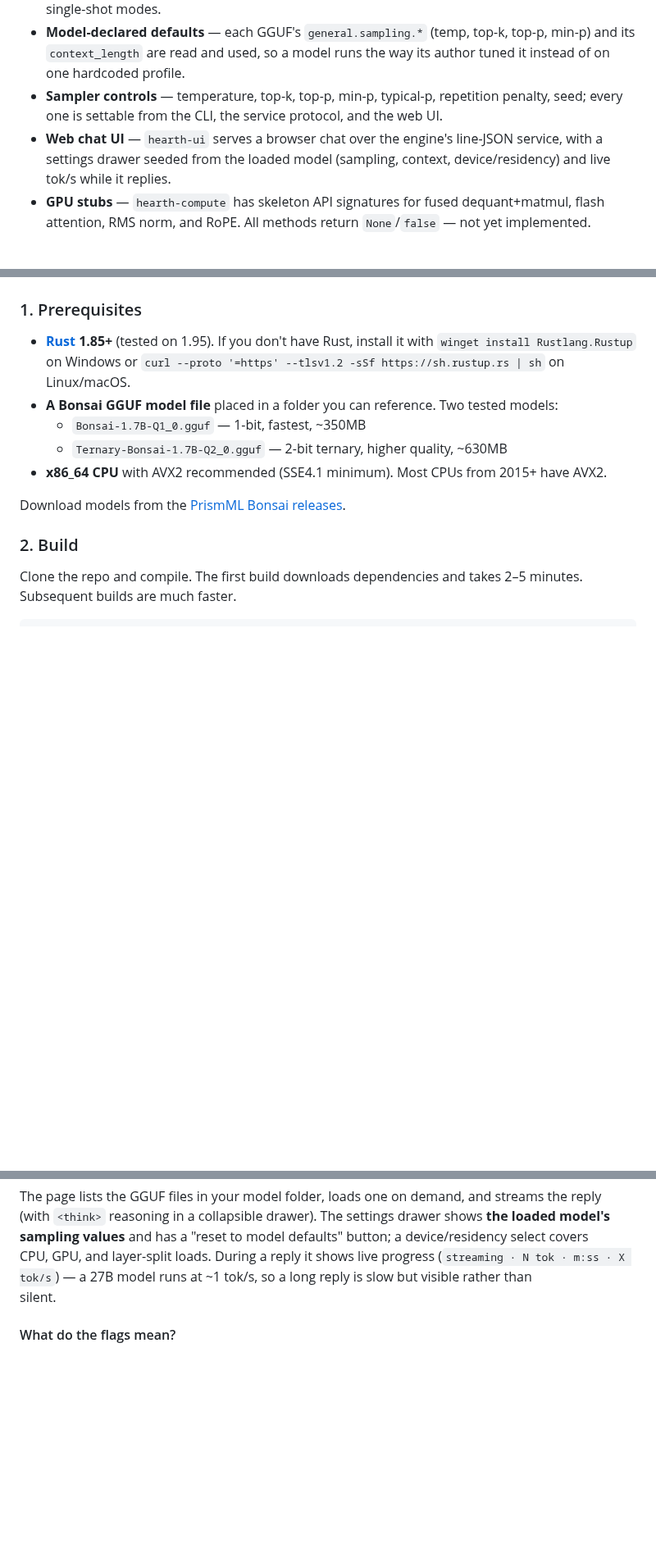
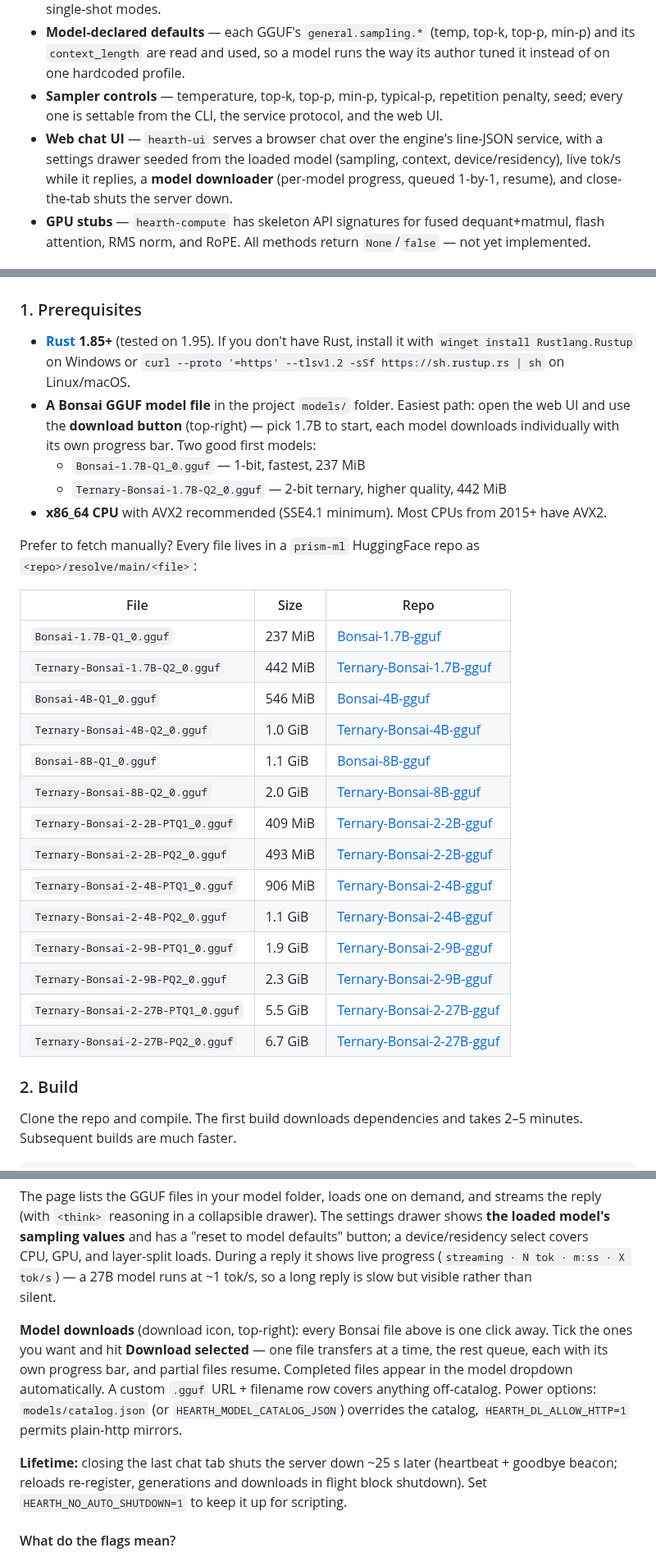
Before and after one commit to Eric-Lautanen/hearth, a Markdown page: README.md, 3 parts joined by grey strips. Shown at 82% size. GitHub-like rendering; blank space fills up the shorter version.

```diff
--- a/README.md
+++ b/README.md
@@ -42,7 +48,7 @@ Full benchmarks with raw data: [`docs/BUG_TRACKER.md`](docs/BUG_TRACKER.md)
 - **Chat with templates** — PrismML Bonsai (Qwen3 architecture) chat templates parsed from GGUF metadata, including the Ternary Bonsai 2 27B hybrid (`qwen35`) architecture. Interactive and single-shot modes.
 - **Model-declared defaults** — each GGUF's `general.sampling.*` (temp, top-k, top-p, min-p) and its `context_length` are read and used, so a model runs the way its author tuned it instead of on one hardcoded profile.
 - **Sampler controls** — temperature, top-k, top-p, min-p, typical-p, repetition penalty, seed; every one is settable from the CLI, the service protocol, and the web UI.
-- **Web chat UI** — `hearth-ui` serves a browser chat over the engine's line-JSON service, with a settings drawer seeded from the loaded model (sampling, context, device/residency) and live tok/s while it replies.
+- **Web chat UI** — `hearth-ui` serves a browser chat over the engine's line-JSON service, with a settings drawer seeded from the loaded model (sampling, context, device/residency), live tok/s while it replies, a **model downloader** (per-model progress, queued 1-by-1, resume), and close-the-tab shuts the server down.
 - **GPU stubs** — `hearth-compute` has skeleton API signatures for fused dequant+matmul, flash attention, RMS norm, and RoPE. All methods return `None`/`false` — not yet implemented.
 
 ## Supported Quantization Formats
@@ -70,12 +76,29 @@ Bold = AVX2-optimized. Portable = scalar but still parallelized.
 ### 1. Prerequisites
 
 - **[Rust](https://rustup.rs) 1.85+** (tested on 1.95). If you don't have Rust, install it with `winget install Rustlang.Rustup` on Windows or `curl --proto '=https' --tlsv1.2 -sSf https://sh.rustup.rs | sh` on Linux/macOS.
-- **A Bonsai GGUF model file** placed in a folder you can reference. Two tested models:
-  - `Bonsai-1.7B-Q1_0.gguf` — 1-bit, fastest, ~350MB
-  - `Ternary-Bonsai-1.7B-Q2_0.gguf` — 2-bit ternary, higher quality, ~630MB
+- **A Bonsai GGUF model file** in the project `models/` folder. Easiest path: open the web UI and use the **download button** (top-right) — pick 1.7B to start, each model downloads individually with its own progress bar. Two good first models:
+  - `Bonsai-1.7B-Q1_0.gguf` — 1-bit, fastest, 237 MiB
+  - `Ternary-Bonsai-1.7B-Q2_0.gguf` — 2-bit ternary, higher quality, 442 MiB
 - **x86_64 CPU** with AVX2 recommended (SSE4.1 minimum). Most CPUs from 2015+ have AVX2.
 
-Download models from the [PrismML Bonsai releases](https://huggingface.co/prism-ml).
+Prefer to fetch manually? Every file lives in a `prism-ml` HuggingFace repo as `<repo>/resolve/main/<file>`:
+
+| File | Size | Repo |
+| ---- | ---- | ---- |
+| `Bonsai-1.7B-Q1_0.gguf` | 237 MiB | [Bonsai-1.7B-gguf](https://huggingface.co/prism-ml/Bonsai-1.7B-gguf) |
+| `Ternary-Bonsai-1.7B-Q2_0.gguf` | 442 MiB | [Ternary-Bonsai-1.7B-gguf](https://huggingface.co/prism-ml/Ternary-Bonsai-1.7B-gguf) |
+| `Bonsai-4B-Q1_0.gguf` | 546 MiB | [Bonsai-4B-gguf](https://huggingface.co/prism-ml/Bonsai-4B-gguf) |
+| `Ternary-Bonsai-4B-Q2_0.gguf` | 1.0 GiB | [Ternary-Bonsai-4B-gguf](https://huggingface.co/prism-ml/Ternary-Bonsai-4B-gguf) |
+| `Bonsai-8B-Q1_0.gguf` | 1.1 GiB | [Bonsai-8B-gguf](https://huggingface.co/prism-ml/Bonsai-8B-gguf) |
+| `Ternary-Bonsai-8B-Q2_0.gguf` | 2.0 GiB | [Ternary-Bonsai-8B-gguf](https://huggingface.co/prism-ml/Ternary-Bonsai-8B-gguf) |
+| `Ternary-Bonsai-2-2B-PTQ1_0.gguf` | 409 MiB | [Ternary-Bonsai-2-2B-gguf](https://huggingface.co/prism-ml/Ternary-Bonsai-2-2B-gguf) |
+| `Ternary-Bonsai-2-2B-PQ2_0.gguf` | 493 MiB | [Ternary-Bonsai-2-2B-gguf](https://huggingface.co/prism-ml/Ternary-Bonsai-2-2B-gguf) |
+| `Ternary-Bonsai-2-4B-PTQ1_0.gguf` | 906 MiB | [Ternary-Bonsai-2-4B-gguf](https://huggingface.co/prism-ml/Ternary-Bonsai-2-4B-gguf) |
+| `Ternary-Bonsai-2-4B-PQ2_0.gguf` | 1.1 GiB | [Ternary-Bonsai-2-4B-gguf](https://huggingface.co/prism-ml/Ternary-Bonsai-2-4B-gguf) |
+| `Ternary-Bonsai-2-9B-PTQ1_0.gguf` | 1.9 GiB | [Ternary-Bonsai-2-9B-gguf](https://huggingface.co/prism-ml/Ternary-Bonsai-2-9B-gguf) |
+| `Ternary-Bonsai-2-9B-PQ2_0.gguf` | 2.3 GiB | [Ternary-Bonsai-2-9B-gguf](https://huggingface.co/prism-ml/Ternary-Bonsai-2-9B-gguf) |
+| `Ternary-Bonsai-2-27B-PTQ1_0.gguf` | 5.5 GiB | [Ternary-Bonsai-2-27B-gguf](https://huggingface.co/prism-ml/Ternary-Bonsai-2-27B-gguf) |
+| `Ternary-Bonsai-2-27B-PQ2_0.gguf` | 6.7 GiB | [Ternary-Bonsai-2-27B-gguf](https://huggingface.co/prism-ml/Ternary-Bonsai-2-27B-gguf) |
 
 ### 2. Build
 
@@ -127,6 +150,17 @@ sampling values** and has a "reset to model defaults" button; a device/residency
 CPU, GPU, and layer-split loads. During a reply it shows live progress (`streaming · N tok ·
 m:ss · X tok/s`) — a 27B model runs at ~1 tok/s, so a long reply is slow but visible rather than
 silent.
+
+**Model downloads** (download icon, top-right): every Bonsai file above is one click away.
+Tick the ones you want and hit **Download selected** — one file transfers at a time, the rest
+queue, each with its own progress bar, and partial files resume. Completed files appear in the
+model dropdown automatically. A custom `.gguf` URL + filename row covers anything off-catalog.
+Power options: `models/catalog.json` (or `HEARTH_MODEL_CATALOG_JSON`) overrides the catalog,
+`HEARTH_DL_ALLOW_HTTP=1` permits plain-http mirrors.
+
+**Lifetime:** closing the last chat tab shuts the server down ~25 s later (heartbeat + goodbye
+beacon; reloads re-register, generations and downloads in flight block shutdown). Set
+`HEARTH_NO_AUTO_SHUTDOWN=1` to keep it up for scripting.
 
 #### What do the flags mean?
 
```
Also changed, not shown: other parts of README.md (+6 -0 lines), docs/screenshots/hearth-chat.png (added), docs/screenshots/hearth-downloads.png (added), 3 other files.
